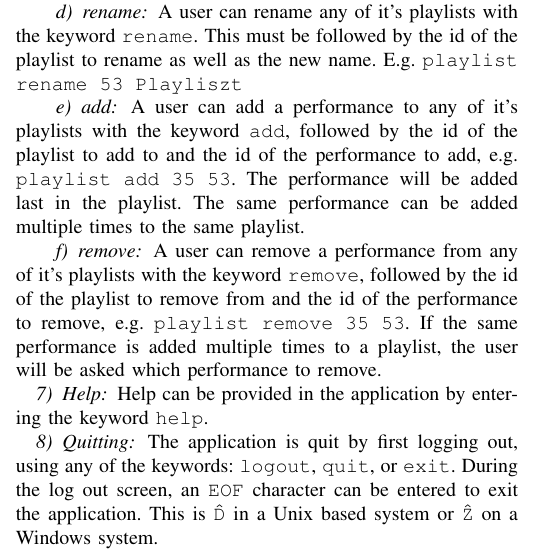
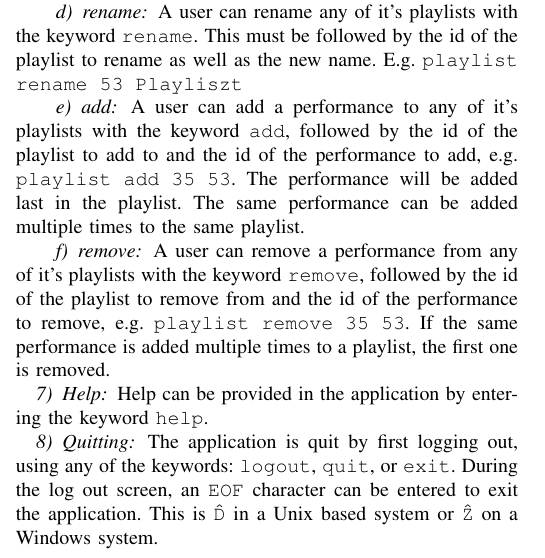
Before and after one commit to lupont/da352a-project, a LaTeX paper (report.tex, which reads sections/user-manual.tex): part of one column of page 8 of 8, cut so that both start at the same text. Compiled offline with pdfLaTeX; a missing font is replaced by an installed copy or a similar font; a LaTeX package or settings file that is missing is left out.

Commit message:
Minor edit to how removing performances in playlist works

```diff
--- a/sections/user-manual.tex
+++ b/sections/user-manual.tex
@@ -220,7 +220,7 @@ to the same playlist.
 A user can remove a performance from any of it's playlists with the keyword \texttt{remove}, followed
 by the id of the playlist to remove from and the id of the performance to remove, e.g.
 \texttt{playlist remove 35 53}. If the same performance is added multiple times to a playlist, the
-user will be asked which performance to remove.
+first one is removed.
 
 \subsubsection{Help}
 Help can be provided in the application by entering the keyword \texttt{help}.
```
